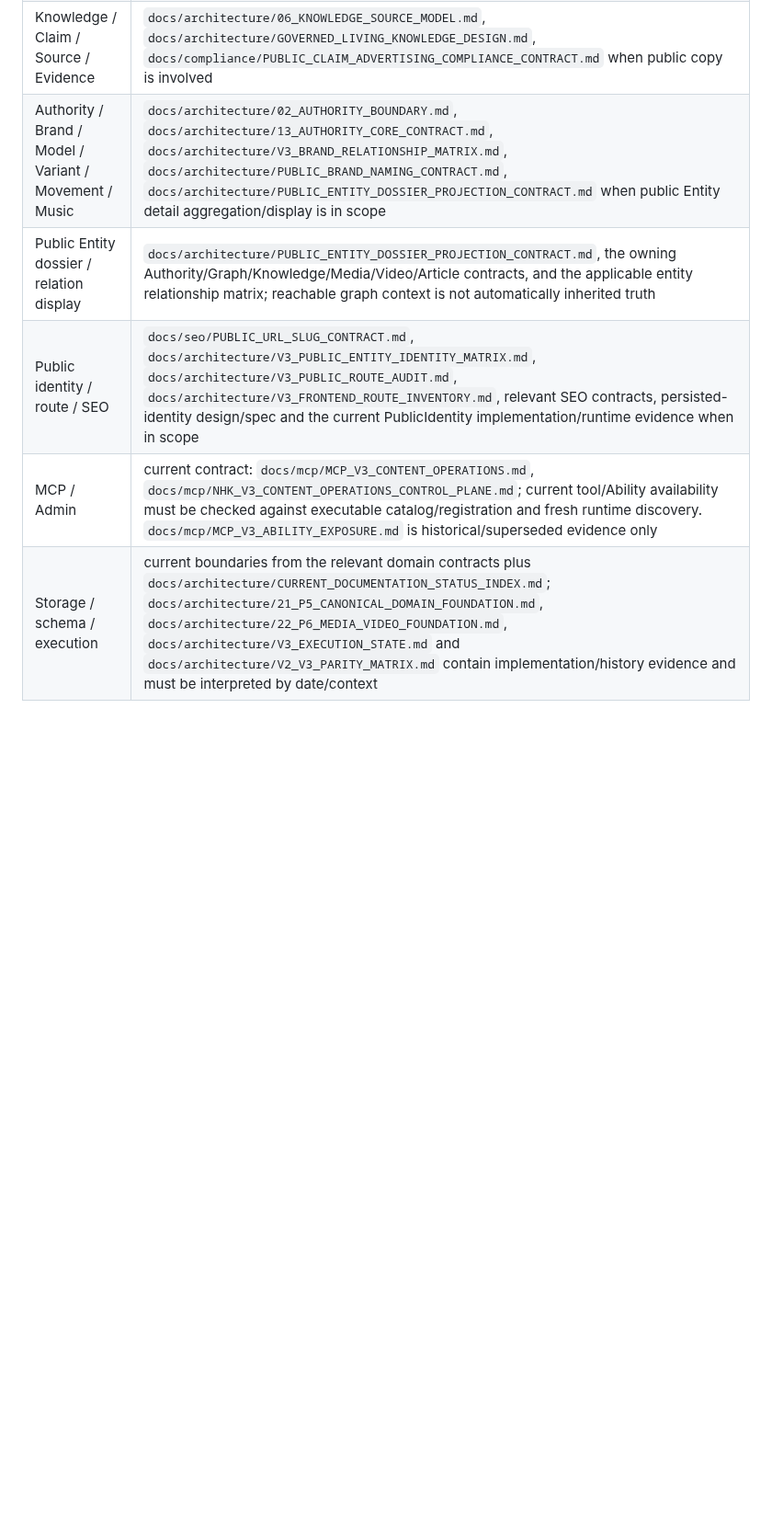
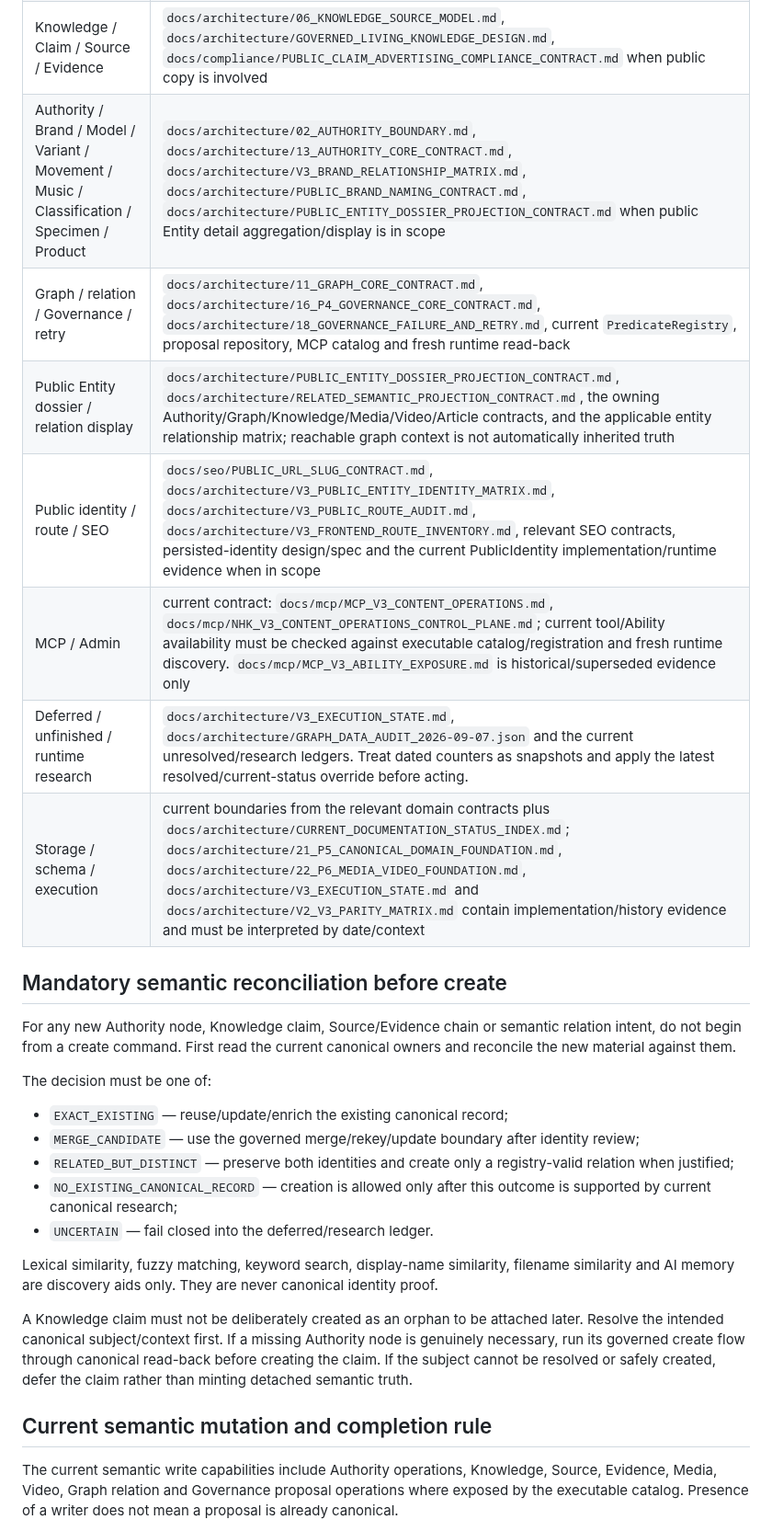
Before and after one commit to danhbabieu/nhkv3, a Markdown page: docs/constitution/READ_FIRST.md, the part around one of its changes. Shown at 92% size. Rendered like a GitHub page; blank space fills up the shorter version.

```diff
--- a/docs/constitution/READ_FIRST.md
+++ b/docs/constitution/READ_FIRST.md
@@ -23,8 +23,46 @@ the operation:
 | Media / Image | `docs/architecture/04_MEDIA_MODEL.md`, `docs/architecture/22_P6_MEDIA_VIDEO_FOUNDATION.md`, `docs/architecture/ADMIN_MEDIA_INPUT_GUIDANCE.md`, relevant Media contracts and runtime registries |
 | Video | `docs/architecture/VIDEO_SEMANTIC_INGEST_CONTRACT.md`, `docs/architecture/VIDEO_RELATIONSHIP_CONTRACT.md`, `docs/architecture/VIDEO_HUB_CLASSIFICATION_CONTRACT.md`, `docs/architecture/VIDEO_YOUTUBE_SOURCE_CONTRACT.md`, `docs/seo/VIDEO_SEO_PROJECTION_CONTRACT.md`, `docs/seo/PUBLIC_URL_SLUG_CONTRACT.md`, `docs/mcp/MCP_V3_VIDEO_WORKFLOW.md` |
 | Knowledge / Claim / Source / Evidence | `docs/architecture/06_KNOWLEDGE_SOURCE_MODEL.md`, `docs/architecture/GOVERNED_LIVING_KNOWLEDGE_DESIGN.md`, `docs/compliance/PUBLIC_CLAIM_ADVERTISING_COMPLIANCE_CONTRACT.md` when public copy is involved |
-| Authority / Brand / Model / Variant / Movement / Music | `docs/architecture/02_AUTHORITY_BOUNDARY.md`, `docs/architecture/13_AUTHORITY_CORE_CONTRACT.md`, `docs/architecture/V3_BRAND_RELATIONSHIP_MATRIX.md`, `docs/architecture/PUBLIC_BRAND_NAMING_CONTRACT.md`, `docs/architecture/PUBLIC_ENTITY_DOSSIER_PROJECTION_CONTRACT.md` when public Entity detail aggregation/display is in scope |
-| Public Entity dossier / relation display | `docs/architecture/PUBLIC_ENTITY_DOSSIER_PROJECTION_CONTRACT.md`, the owning Authority/Graph/Knowledge/Media/Video/Article contracts, and the applicable entity relationship matrix; reachable graph context is not automatically inherited truth |
+| Authority / Brand / Model / Variant / Movement / Music / Classification / Specimen / Product | `docs/architecture/02_AUTHORITY_BOUNDARY.md`, `docs/architecture/13_AUTHORITY_CORE_CONTRACT.md`, `docs/architecture/V3_BRAND_RELATIONSHIP_MATRIX.md`, `docs/architecture/PUBLIC_BRAND_NAMING_CONTRACT.md`, `docs/architecture/PUBLIC_ENTITY_DOSSIER_PROJECTION_CONTRACT.md` when public Entity detail aggregation/display is in scope |
+| Graph / relation / Governance / retry | `docs/architecture/11_GRAPH_CORE_CONTRACT.md`, `docs/architecture/16_P4_GOVERNANCE_CORE_CONTRACT.md`, `docs/architecture/18_GOVERNANCE_FAILURE_AND_RETRY.md`, current `PredicateRegistry`, proposal repository, MCP catalog and fresh runtime read-back |
+| Public Entity dossier / relation display | `docs/architecture/PUBLIC_ENTITY_DOSSIER_PROJECTION_CONTRACT.md`, `docs/architecture/RELATED_SEMANTIC_PROJECTION_CONTRACT.md`, the owning Authority/Graph/Knowledge/Media/Video/Article contracts, and the applicable entity relationship matrix; reachable graph context is not automatically inherited truth |
 | Public identity / route / SEO | `docs/seo/PUBLIC_URL_SLUG_CONTRACT.md`, `docs/architecture/V3_PUBLIC_ENTITY_IDENTITY_MATRIX.md`, `docs/architecture/V3_PUBLIC_ROUTE_AUDIT.md`, `docs/architecture/V3_FRONTEND_ROUTE_INVENTORY.md`, relevant SEO contracts, persisted-identity design/spec and the current PublicIdentity implementation/runtime evidence when in scope |
 | MCP / Admin | current contract: `docs/mcp/MCP_V3_CONTENT_OPERATIONS.md`, `docs/mcp/NHK_V3_CONTENT_OPERATIONS_CONTROL_PLANE.md`; current tool/Ability availability must be checked against executable catalog/registration and fresh runtime discovery. `docs/mcp/MCP_V3_ABILITY_EXPOSURE.md` is historical/superseded evidence only |
+| Deferred / unfinished / runtime research | `docs/architecture/V3_EXECUTION_STATE.md`, `docs/architecture/GRAPH_DATA_AUDIT_2026-09-07.json` and the current unresolved/research ledgers. Treat dated counters as snapshots and apply the latest resolved/current-status override before acting. |
 | Storage / schema / execution | current boundaries from the relevant domain contracts plus `docs/architecture/CURRENT_DOCUMENTATION_STATUS_INDEX.md`; `docs/architecture/21_P5_CANONICAL_DOMAIN_FOUNDATION.md`, `docs/architecture/22_P6_MEDIA_VIDEO_FOUNDATION.md`, `docs/architecture/V3_EXECUTION_STATE.md` and `docs/architecture/V2_V3_PARITY_MATRIX.md` contain implementation/history evidence and must be interpreted by date/context |
+
+## Mandatory semantic reconciliation before create
+
+For any new Authority node, Knowledge claim, Source/Evidence chain or semantic
+relation intent, do not begin from a create command. First read the current
+canonical owners and reconcile the new material against them.
+
+The decision must be one of:
+
+- `EXACT_EXISTING` — reuse/update/enrich the existing canonical record;
+- `MERGE_CANDIDATE` — use the governed merge/rekey/update boundary after
+  identity review;
+- `RELATED_BUT_DISTINCT` — preserve both identities and create only a
+  registry-valid relation when justified;
+- `NO_EXISTING_CANONICAL_RECORD` — creation is allowed only after this outcome
+  is supported by current canonical research;
+- `UNCERTAIN` — fail closed into the deferred/research ledger.
+
+Lexical similarity, fuzzy matching, keyword search, display-name similarity,
+filename similarity and AI memory are discovery aids only. They are never
+canonical identity proof.
+
+A Knowledge claim must not be deliberately created as an orphan to be attached
+later. Resolve the intended canonical subject/context first. If a missing
+Authority node is genuinely necessary, run its governed create flow through
+canonical read-back before creating the claim. If the subject cannot be
+resolved or safely created, defer the claim rather than minting detached
+semantic truth.
+
+## Current semantic mutation and completion rule
+
+The current semantic write capabilities include Authority operations,
+Knowledge, Source, Evidence, Media, Video, Graph relation and Governance
+proposal operations where exposed by the executable catalog. Presence of a
+writer does not mean a proposal is already canonical.
+
```
Also changed, not shown: other parts of docs/constitution/READ_FIRST.md (+62 -4 lines).
